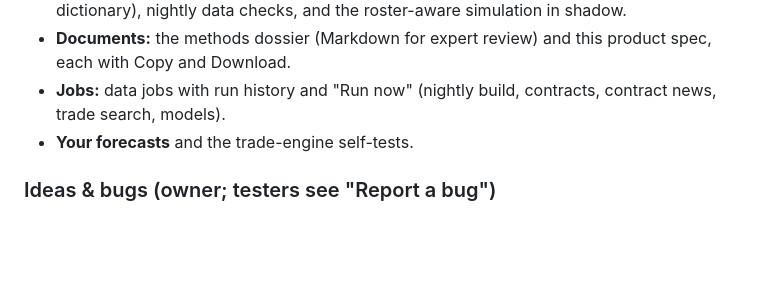
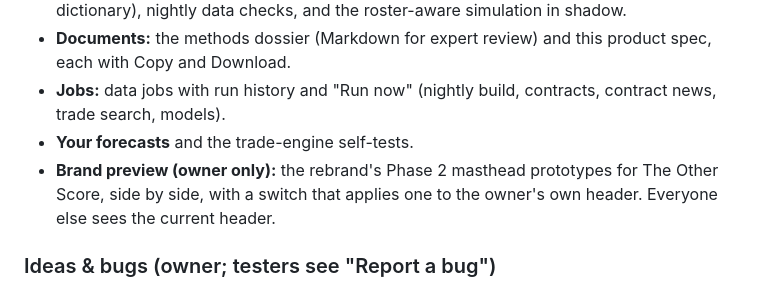
Before and after one commit to pb49939pb/dashboard-data, a Markdown page: docs/product-spec.md, the part around one of its changes. GitHub-like rendering; blank space fills up the shorter version.

```diff
--- a/docs/product-spec.md
+++ b/docs/product-spec.md
@@ -135,6 +135,7 @@ Its promise is that every number names its source and date, and every model is t
 - **Documents:** the methods dossier (Markdown for expert review) and this product spec, each with Copy and Download.
 - **Jobs:** data jobs with run history and "Run now" (nightly build, contracts, contract news, trade search, models).
 - **Your forecasts** and the trade-engine self-tests.
+- **Brand preview (owner only):** the rebrand's Phase 2 masthead prototypes for The Other Score, side by side, with a switch that applies one to the owner's own header. Everyone else sees the current header.
 
 ### Ideas & bugs (owner; testers see "Report a bug")
 - **Ideas:** the owner files ideas, and Claude answers each one by building it, asking a question or declining with a reason. Statuses: new, in progress, needs input, needs approval, approved and queued, done, won't do.
```
Also changed, not shown: other parts of docs/product-spec.md (+1 -1 lines), docs/brand/README.md (+2 -2 lines), docs/brand/phase2-masthead.md (added, +41 -0 lines).
